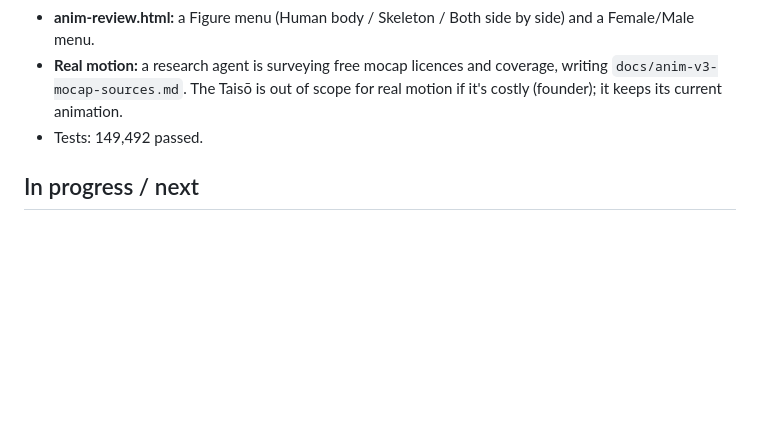
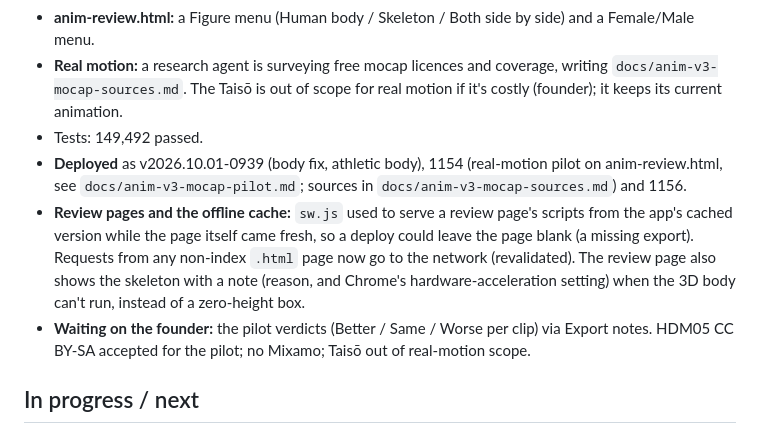
Before and after one commit to hirakc1/kitaeru, a Markdown page: docs/HANDOFF.md, the part around the change. Rendered like a GitHub page; blank space fills up the shorter version.

Commit message:
Handoff notes: pilot deployed, review-page cache fix
Co-Authored-By: Claude Opus 5.5 <noreply@anthropic.com>

```diff
--- a/docs/HANDOFF.md
+++ b/docs/HANDOFF.md
@@ -114,6 +114,9 @@ This is the current state for a new Claude session picking up the project. Claud
 - **anim-review.html:** a Figure menu (Human body / Skeleton / Both side by side) and a Female/Male menu.
 - **Real motion:** a research agent is surveying free mocap licences and coverage, writing `docs/anim-v3-mocap-sources.md`. The Taisō is out of scope for real motion if it's costly (founder); it keeps its current animation.
 - Tests: 149,492 passed.
+- **Deployed** as v2026.10.01-0939 (body fix, athletic body), 1154 (real-motion pilot on anim-review.html, see `docs/anim-v3-mocap-pilot.md`; sources in `docs/anim-v3-mocap-sources.md`) and 1156.
+- **Review pages and the offline cache:** `sw.js` used to serve a review page's scripts from the app's cached version while the page itself came fresh, so a deploy could leave the page blank (a missing export). Requests from any non-index `.html` page now go to the network (revalidated). The review page also shows the skeleton with a note (reason, and Chrome's hardware-acceleration setting) when the 3D body can't run, instead of a zero-height box.
+- **Waiting on the founder:** the pilot verdicts (Better / Same / Worse per clip) via Export notes. HDM05 CC BY-SA accepted for the pilot; no Mixamo; Taisō out of real-motion scope.
 
 ## In progress / next
 1. **Founder animation review:** the founder is reviewing all 132 clips on `anim-review.html` and will send the exported notes. Route each note to the animator (anim branch `worktree-agent-a9739dc712fdd0781`, which is merged into main). The generic `detail` inset exists for hand and foot close-ups.
```
